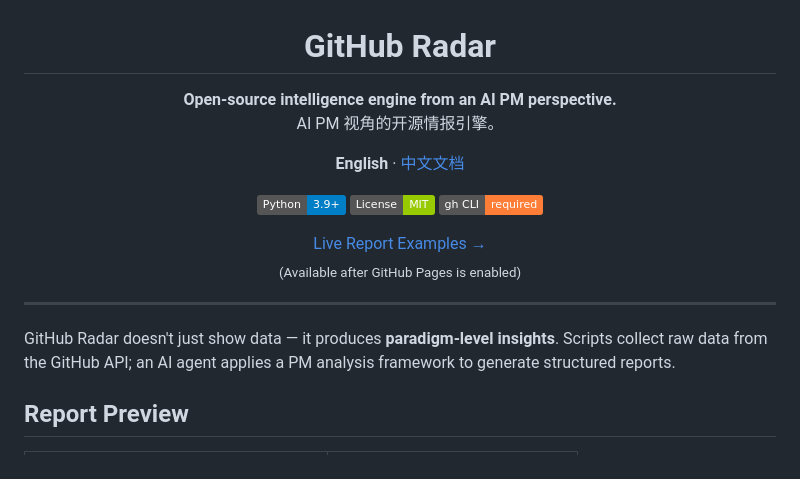
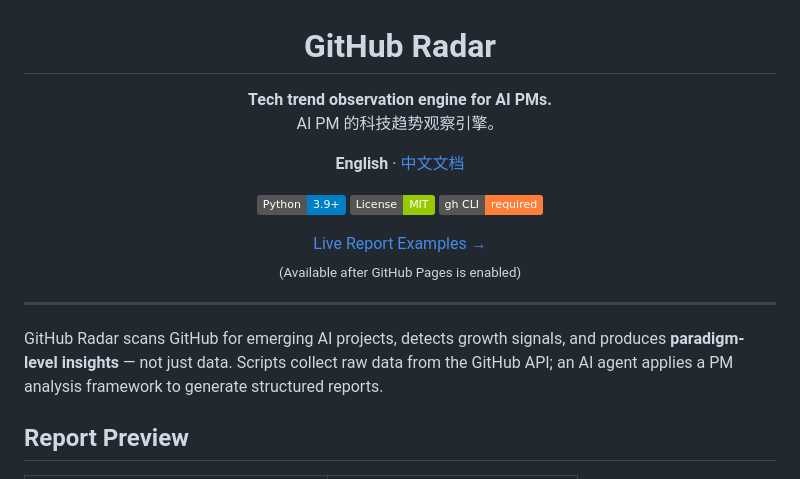
Before and after one commit to Kun-0546/ai-pm-builder-skills, a Markdown page: README.md, the part around the change. Drawn GitHub-style; badges without logos.

Commit message:
Update tagline: Tech trend observation engine for AI PMs
Co-Authored-By: Claude Opus 4.6 <noreply@anthropic.com>

```diff
--- a/README.md
+++ b/README.md
@@ -1,8 +1,8 @@
 <h1 align="center">GitHub Radar</h1>
 
 <p align="center">
-  <b>Open-source intelligence engine from an AI PM perspective.</b><br>
-  AI PM 视角的开源情报引擎。
+  <b>Tech trend observation engine for AI PMs.</b><br>
+  AI PM 的科技趋势观察引擎。
 </p>
 
 <p align="center">
@@ -22,7 +22,7 @@
 
 ---
 
-GitHub Radar doesn't just show data — it produces **paradigm-level insights**. Scripts collect raw data from the GitHub API; an AI agent applies a PM analysis framework to generate structured reports.
+GitHub Radar scans GitHub for emerging AI projects, detects growth signals, and produces **paradigm-level insights** — not just data. Scripts collect raw data from the GitHub API; an AI agent applies a PM analysis framework to generate structured reports.
 
 ## Report Preview
 
```
Also changed, not shown: README_CN.md (+3 -3 lines).
